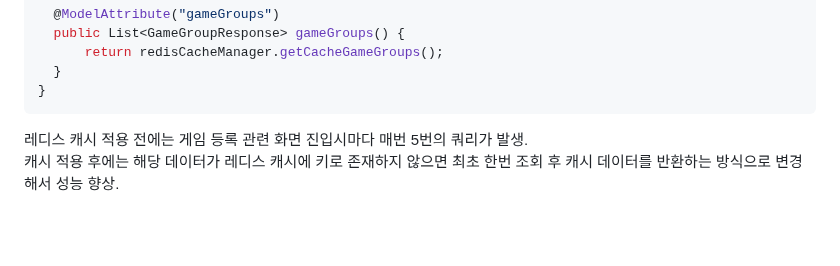
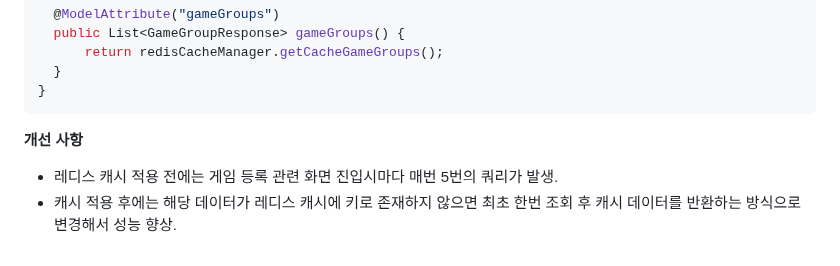
Before and after one commit to Leekyeongtaek/game-store, a Markdown page: README.md, the part around one of its changes. Drawn GitHub-style; blank space fills up the shorter version.

````diff
--- a/README.md
+++ b/README.md
@@ -108,5 +109,6 @@ GameController {
   }
 }
 ```
-레디스 캐시 적용 전에는 게임 등록 관련 화면 진입시마다 매번 5번의 쿼리가 발생.<br>
-캐시 적용 후에는 해당 데이터가 레디스 캐시에 키로 존재하지 않으면 최초 한번 조회 후 캐시 데이터를 반환하는 방식으로 변경해서 성능 향상.
+__개선 사항__
+- 레디스 캐시 적용 전에는 게임 등록 관련 화면 진입시마다 매번 5번의 쿼리가 발생.<br>
+- 캐시 적용 후에는 해당 데이터가 레디스 캐시에 키로 존재하지 않으면 최초 한번 조회 후 캐시 데이터를 반환하는 방식으로 변경해서 성능 향상.
````
Also changed, not shown: other parts of README.md (+1 -0 lines).
